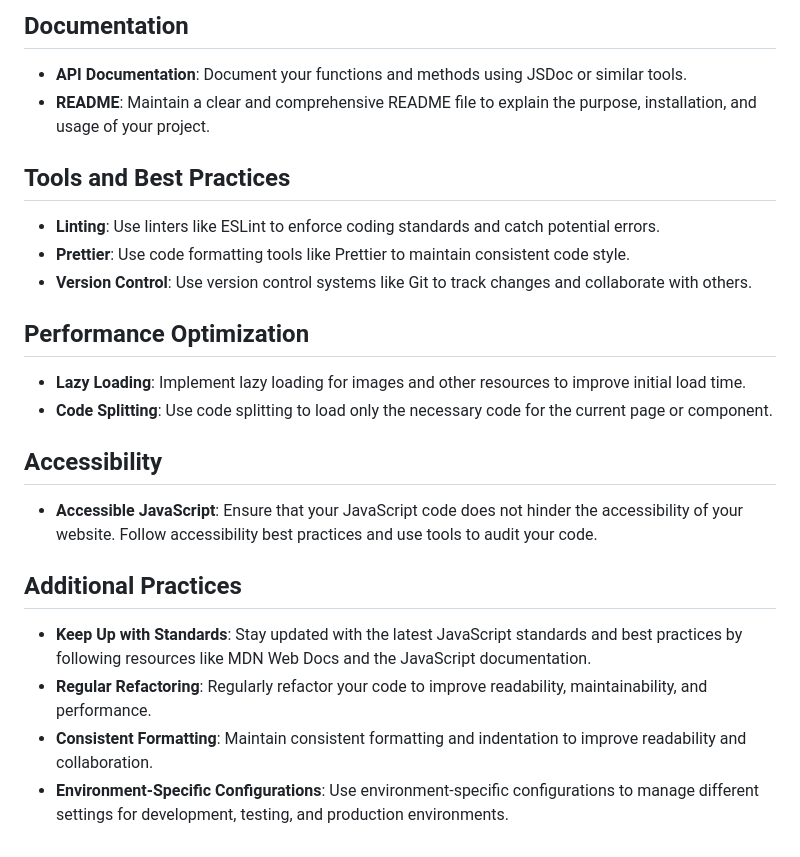
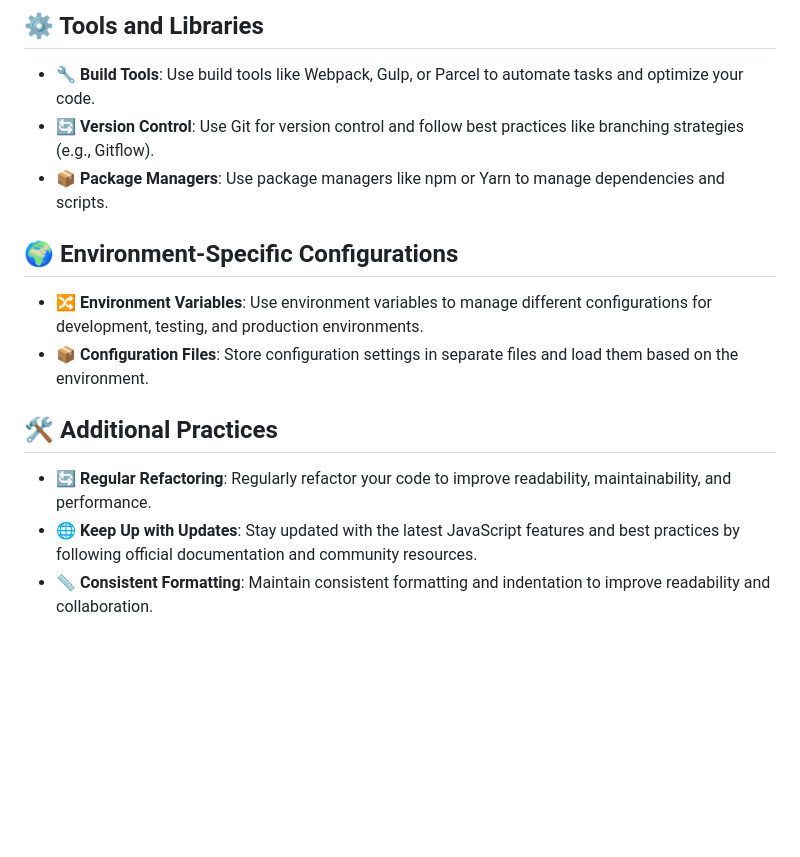
Before and after one commit to Hadi90fe/dev-best-practices, a Markdown page: JavaScript Best Practices.md, the part around the change printed below. GitHub-like rendering; blank space fills up the shorter version.

```diff
--- a/JavaScript Best Practices.md
+++ b/JavaScript Best Practices.md
@@ -47,22 +50,14 @@
 
-## Documentation
-- **API Documentation**: Document your functions and methods using JSDoc or similar tools.
-- **README**: Maintain a clear and comprehensive README file to explain the purpose, installation, and usage of your project.
+## ⚙️ Tools and Libraries
+- 🔧 **Build Tools**: Use build tools like Webpack, Gulp, or Parcel to automate tasks and optimize your code.
+- 🔄 **Version Control**: Use Git for version control and follow best practices like branching strategies (e.g., Gitflow).
+- 📦 **Package Managers**: Use package managers like npm or Yarn to manage dependencies and scripts.
 
-## Tools and Best Practices
-- **Linting**: Use linters like ESLint to enforce coding standards and catch potential errors.
-- **Prettier**: Use code formatting tools like Prettier to maintain consistent code style.
-- **Version Control**: Use version control systems like Git to track changes and collaborate with others.
+## 🌍 Environment-Specific Configurations
+- 🔀 **Environment Variables**: Use environment variables to manage different configurations for development, testing, and production environments.
+- 📦 **Configuration Files**: Store configuration settings in separate files and load them based on the environment.
 
-## Performance Optimization
-- **Lazy Loading**: Implement lazy loading for images and other resources to improve initial load time.
-- **Code Splitting**: Use code splitting to load only the necessary code for the current page or component.
-
-## Accessibility
-- **Accessible JavaScript**: Ensure that your JavaScript code does not hinder the accessibility of your website. Follow accessibility best practices and use tools to audit your code.
-
-## Additional Practices
-- **Keep Up with Standards**: Stay updated with the latest JavaScript standards and best practices by following resources like MDN Web Docs and the JavaScript documentation.
-- **Regular Refactoring**: Regularly refactor your code to improve readability, maintainability, and performance.
-- **Consistent Formatting**: Maintain consistent formatting and indentation to improve readability and collaboration.
-- **Environment-Specific Configurations**: Use environment-specific configurations to manage different settings for development, testing, and production environments.
+## 🛠️ Additional Practices
+- 🔄 **Regular Refactoring**: Regularly refactor your code to improve readability, maintainability, and performance.
+- 🌐 **Keep Up with Updates**: Stay updated with the latest JavaScript features and best practices by following official documentation and community resources.
+- 📏 **Consistent Formatting**: Maintain consistent formatting and indentation to improve readability and collaboration.
```
Also changed, not shown: other parts of JavaScript Best Practices.md (+39 -36 lines).
